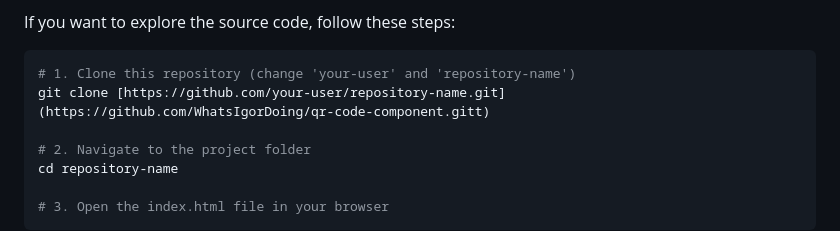
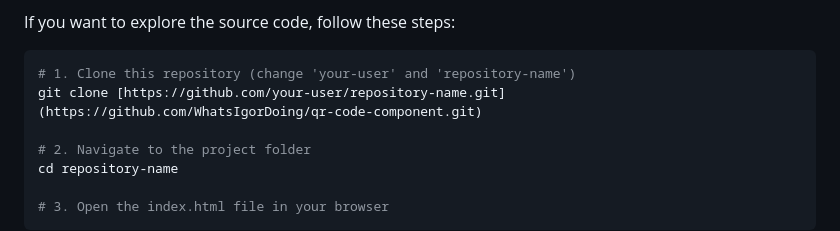
Before and after one commit to WhatsIgorDoing/qr-code-component, a Markdown page: README.md, the part around the change. GitHub-like rendering.

Commit message:
Fix typo in Git clone command URL in README.md

````diff
--- a/README.md
+++ b/README.md
@@ -77,7 +77,7 @@ If you want to explore the source code, follow these steps:
 
 ```bash
 # 1. Clone this repository (change 'your-user' and 'repository-name')
-git clone [https://github.com/your-user/repository-name.git](https://github.com/WhatsIgorDoing/qr-code-component.gitt)
+git clone [https://github.com/your-user/repository-name.git](https://github.com/WhatsIgorDoing/qr-code-component.git)
 
 # 2. Navigate to the project folder
 cd repository-name
````
